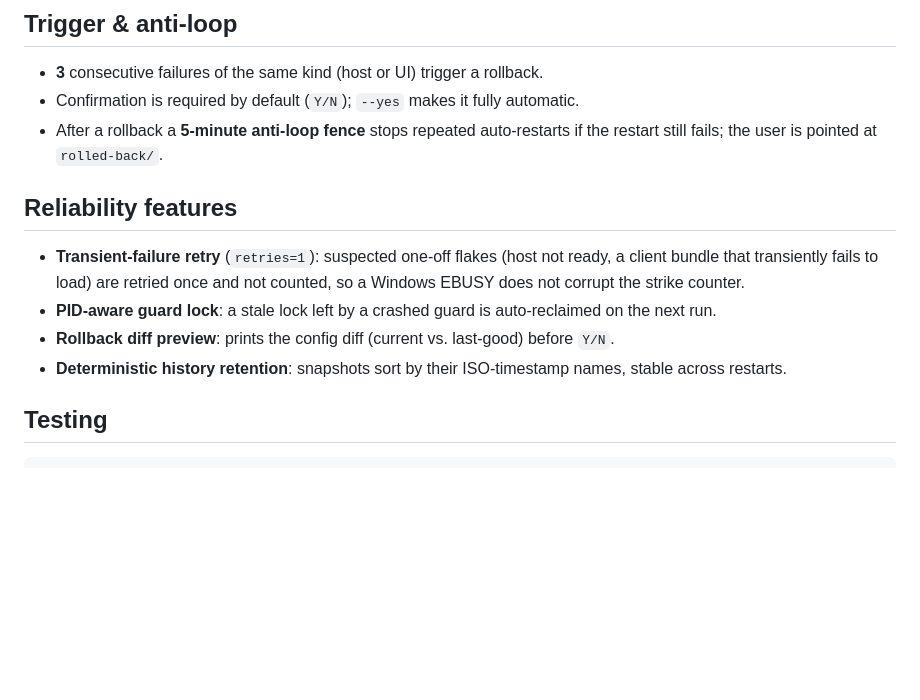
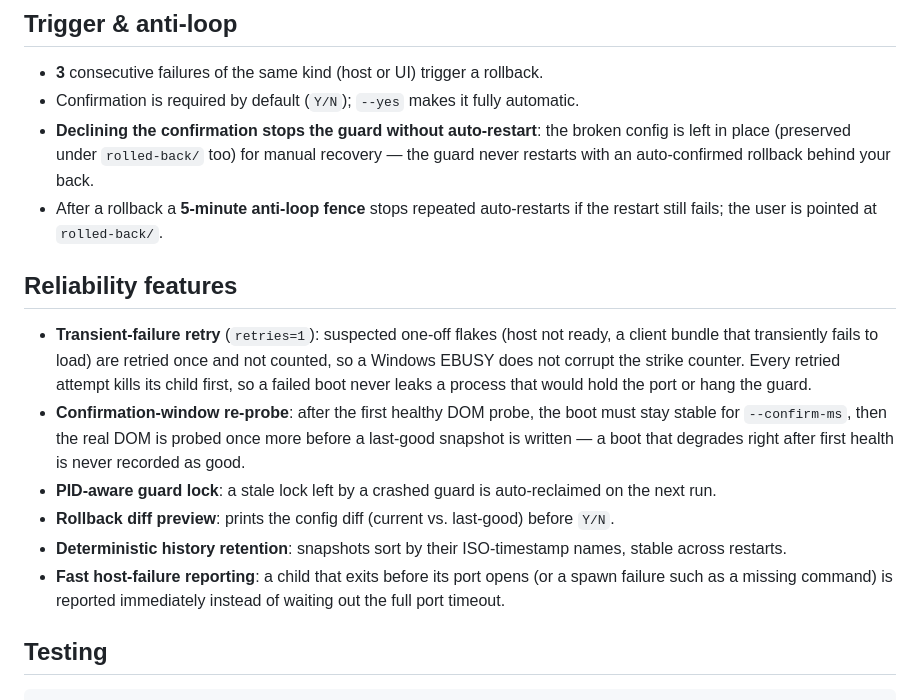
Before and after one commit to WTStarMark/DSH-QAQ, a Markdown page: README.md, the part around the change. Rendered like a GitHub page; blank space fills up the shorter version.

```diff
--- a/README.md
+++ b/README.md
@@ -81,14 +81,17 @@ Global: `--yes` auto-confirms rollbacks.
 
 - **3** consecutive failures of the same kind (host or UI) trigger a rollback.
 - Confirmation is required by default (`Y/N`); `--yes` makes it fully automatic.
+- **Declining the confirmation stops the guard without auto-restart**: the broken config is left in place (preserved under `rolled-back/` too) for manual recovery — the guard never restarts with an auto-confirmed rollback behind your back.
 - After a rollback a **5-minute anti-loop fence** stops repeated auto-restarts if the restart still fails; the user is pointed at `rolled-back/`.
 
 ## Reliability features
 
-- **Transient-failure retry** (`retries=1`): suspected one-off flakes (host not ready, a client bundle that transiently fails to load) are retried once and not counted, so a Windows EBUSY does not corrupt the strike counter.
+- **Transient-failure retry** (`retries=1`): suspected one-off flakes (host not ready, a client bundle that transiently fails to load) are retried once and not counted, so a Windows EBUSY does not corrupt the strike counter. Every retried attempt kills its child first, so a failed boot never leaks a process that would hold the port or hang the guard.
+- **Confirmation-window re-probe**: after the first healthy DOM probe, the boot must stay stable for `--confirm-ms`, then the real DOM is probed once more before a last-good snapshot is written — a boot that degrades right after first health is never recorded as good.
 - **PID-aware guard lock**: a stale lock left by a crashed guard is auto-reclaimed on the next run.
 - **Rollback diff preview**: prints the config diff (current vs. last-good) before `Y/N`.
 - **Deterministic history retention**: snapshots sort by their ISO-timestamp names, stable across restarts.
+- **Fast host-failure reporting**: a child that exits before its port opens (or a spawn failure such as a missing command) is reported immediately instead of waiting out the full port timeout.
 
 ## Testing
 
```
Also changed, not shown: README.zh-CN.md (+4 -1 lines).
